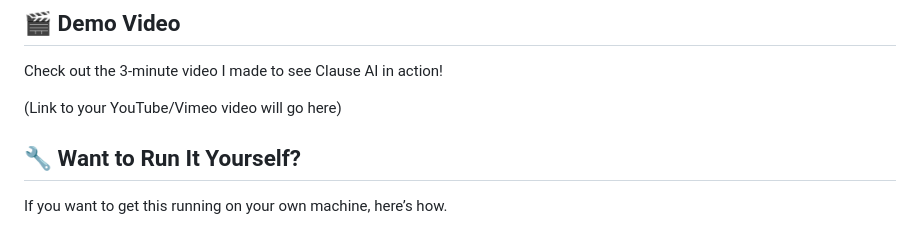
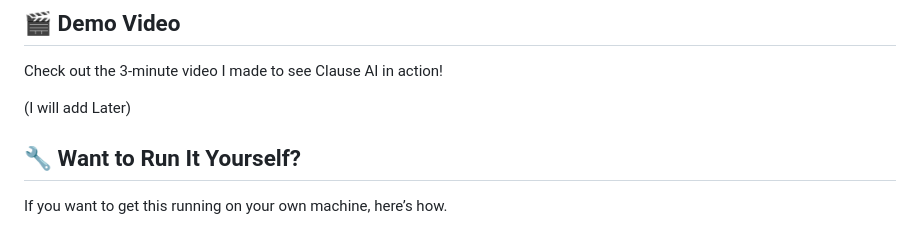
Before and after one commit to SharmaDevanshu089/Clause-AI, a Markdown page: README.md, the part around the change. Rendered like a GitHub page.

Commit message:
Update README.md for video link

```diff
--- a/README.md
+++ b/README.md
@@ -53,7 +53,7 @@ A big part of this project was making sure it was secure. Rust helps a lot with
 
 Check out the 3-minute video I made to see Clause AI in action!
 
-(Link to your YouTube/Vimeo video will go here)
+(I will add Later)
 
 ## 🔧 Want to Run It Yourself?
 
```
